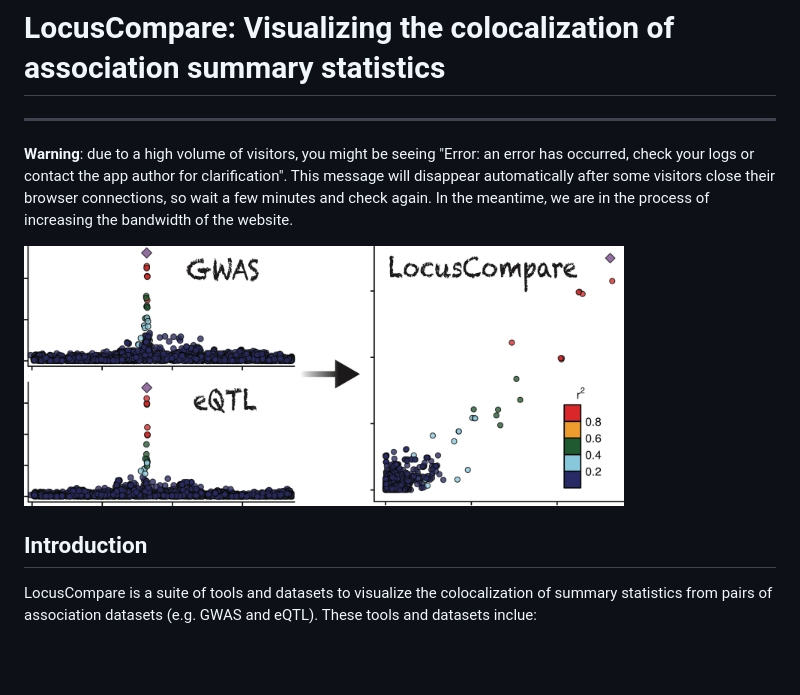
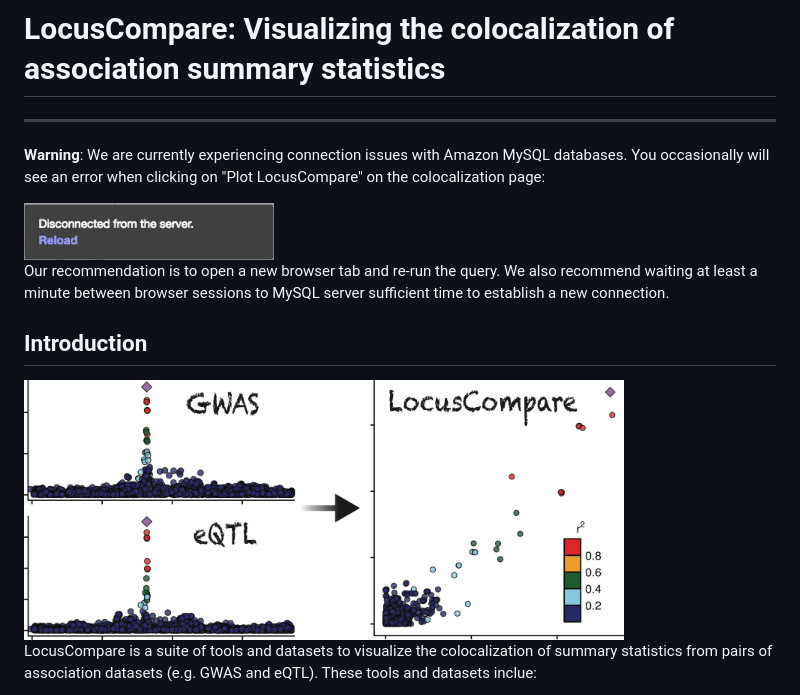
Before and after one commit to boxiangliu/locuscompare, a Markdown page: about.md, the part around the change. GitHub-like rendering; pictures changed too: error.png (added); blank space fills up the shorter version.

Commit message:
added warning about error message in the about page.

```diff
--- a/about.md
+++ b/about.md
@@ -1,11 +1,15 @@
 # LocusCompare: Visualizing the colocalization of association summary statistics
 
 ---
-**Warning**: due to a high volume of visitors, you might be seeing "Error: an error has occurred, check your logs or contact the app author for clarification". This message will disappear automatically after some visitors close their browser connections, so wait a few minutes and check again. In the meantime, we are in the process of increasing the bandwidth of the website.
+**Warning**: We are currently experiencing connection issues with Amazon MySQL databases. You occasionally will see an error when clicking on "Plot LocusCompare" on the colocalization page:
 
+<img src='error.png' width='250'/>
+
+Our recommendation is to open a new browser tab and re-run the query. We also recommend waiting at least a minute between browser sessions to MySQL server sufficient time to establish a new connection.
+
+## Introduction
 <img src="logo.png" width="600"/>
 
-## Introduction
 LocusCompare is a suite of tools and datasets to visualize the colocalization of summary statistics from pairs of association datasets (e.g. GWAS and eQTL). These tools and datasets inclue:
 
 - Colocalization statistics between more than 200 GWAS and 48 GTEx (version 7) tissues
```
Also changed, not shown: 1 other file.
